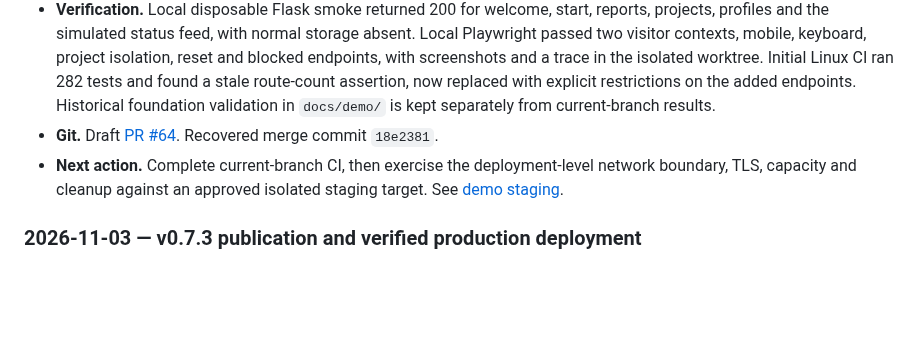
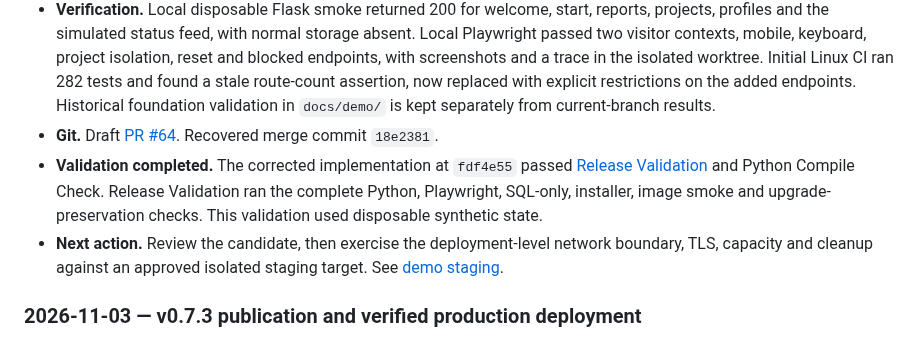
Before and after one commit to khisanthax/klipper-cost-dashboard, a Markdown page: LOGBOOK.md, the part around the change. GitHub-like rendering; blank space fills up the shorter version.

Commit message:
Record passing demo release validation

```diff
--- a/LOGBOOK.md
+++ b/LOGBOOK.md
@@ -27,7 +27,8 @@ Never include credentials, API keys, personal data, private backup contents, or
 - **Visitor experience.** Browser start, workspace reset, expired-session landing, and simulated printer telemetry reuse the existing dashboard and scoped pricing. Added an atomic global workspace cap and a minute-by-minute expiration sweep to the demo server. A separate data root and network egress restrictions are required for public staging.
 - **Verification.** Local disposable Flask smoke returned 200 for welcome, start, reports, projects, profiles and the simulated status feed, with normal storage absent. Local Playwright passed two visitor contexts, mobile, keyboard, project isolation, reset and blocked endpoints, with screenshots and a trace in the isolated worktree. Initial Linux CI ran 282 tests and found a stale route-count assertion, now replaced with explicit restrictions on the added endpoints. Historical foundation validation in `docs/demo/` is kept separately from current-branch results.
 - **Git.** Draft [PR #64](https://github.com/khisanthax/klipper-cost-dashboard/pull/64). Recovered merge commit `18e2381`.
-- **Next action.** Complete current-branch CI, then exercise the deployment-level network boundary, TLS, capacity and cleanup against an approved isolated staging target. See [demo staging](docs/demo/demo-staging.md).
+- **Validation completed.** The corrected implementation at `fdf4e55` passed [Release Validation](https://github.com/khisanthax/klipper-cost-dashboard/actions/runs/41872012533) and Python Compile Check. Release Validation ran the complete Python, Playwright, SQL-only, installer, image smoke and upgrade-preservation checks. This validation used disposable synthetic state.
+- **Next action.** Review the candidate, then exercise the deployment-level network boundary, TLS, capacity and cleanup against an approved isolated staging target. See [demo staging](docs/demo/demo-staging.md).
 
 ### 2026-11-03 — v0.7.3 publication and verified production deployment
 
```
